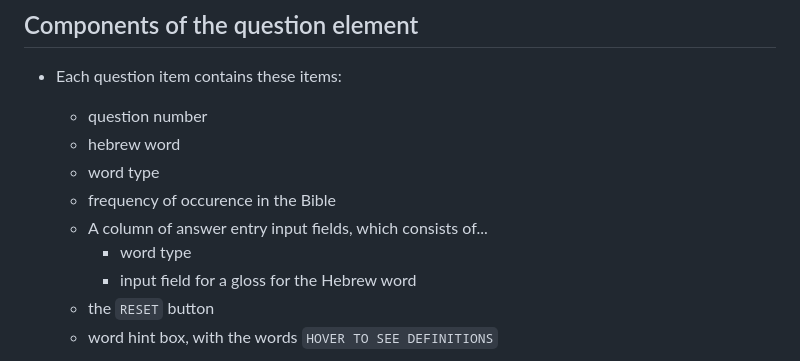
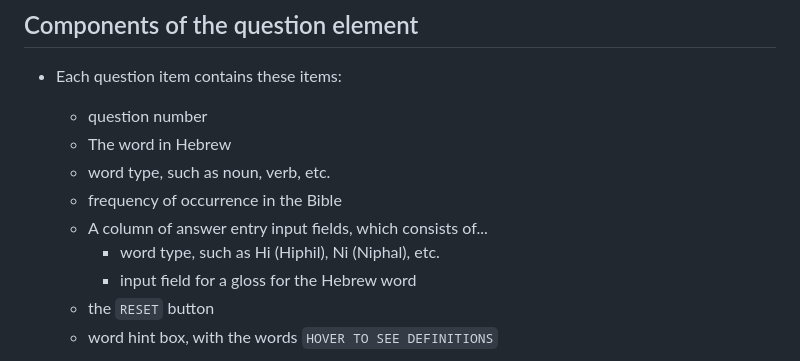
Before and after one commit to joooons/vocabhelper, a Markdown page: README.md, the part around the change. Rendered like a GitHub page.

Commit message:
minor README fixes

```diff
--- a/README.md
+++ b/README.md
@@ -32,11 +32,11 @@ You can try using it [here](https://hebrewpracticequiz.netlify.app/)!
 - Each question item contains these items:
 
   - question number
-  - hebrew word
-  - word type
-  - frequency of occurence in the Bible
+  - The word in Hebrew
+  - word type, such as noun, verb, etc.
+  - frequency of occurrence in the Bible
   - A column of answer entry input fields, which consists of...
-    - word type
+    - word type, such as Hi (Hiphil), Ni (Niphal), etc.
     - input field for a gloss for the Hebrew word
   - the `RESET` button
   - word hint box, with the words `HOVER TO SEE DEFINITIONS`
```
